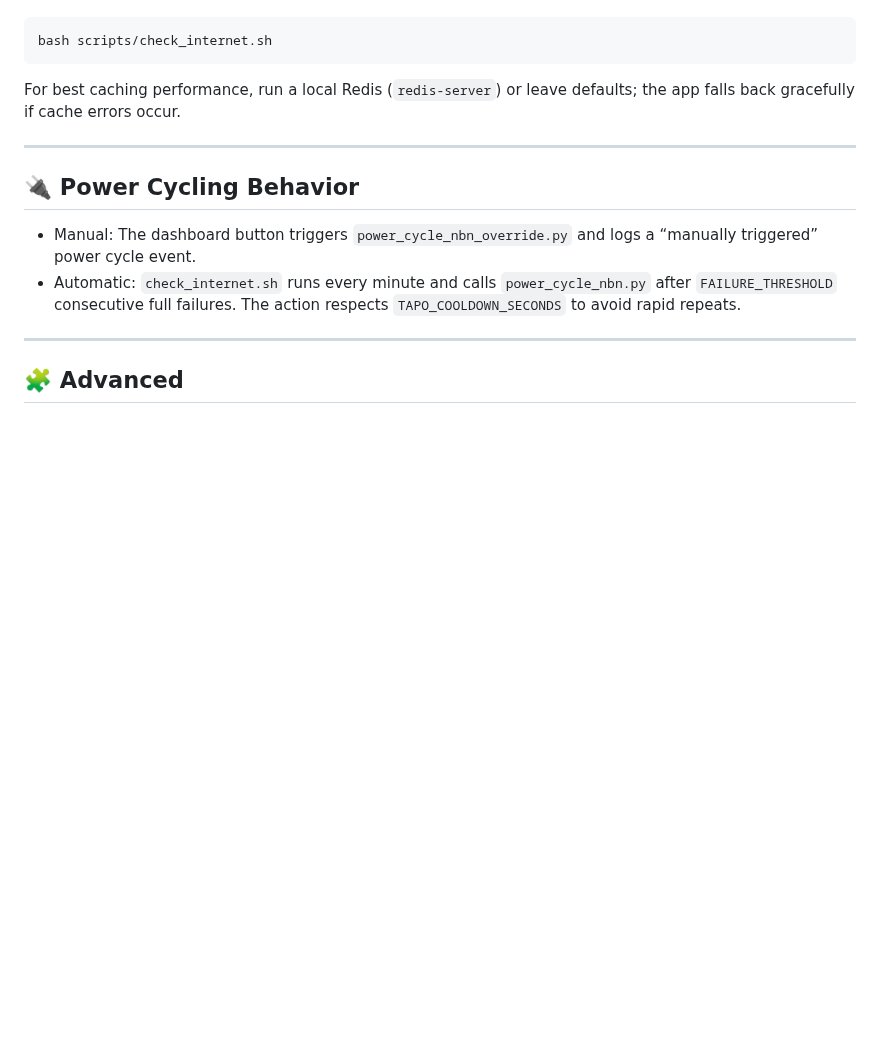
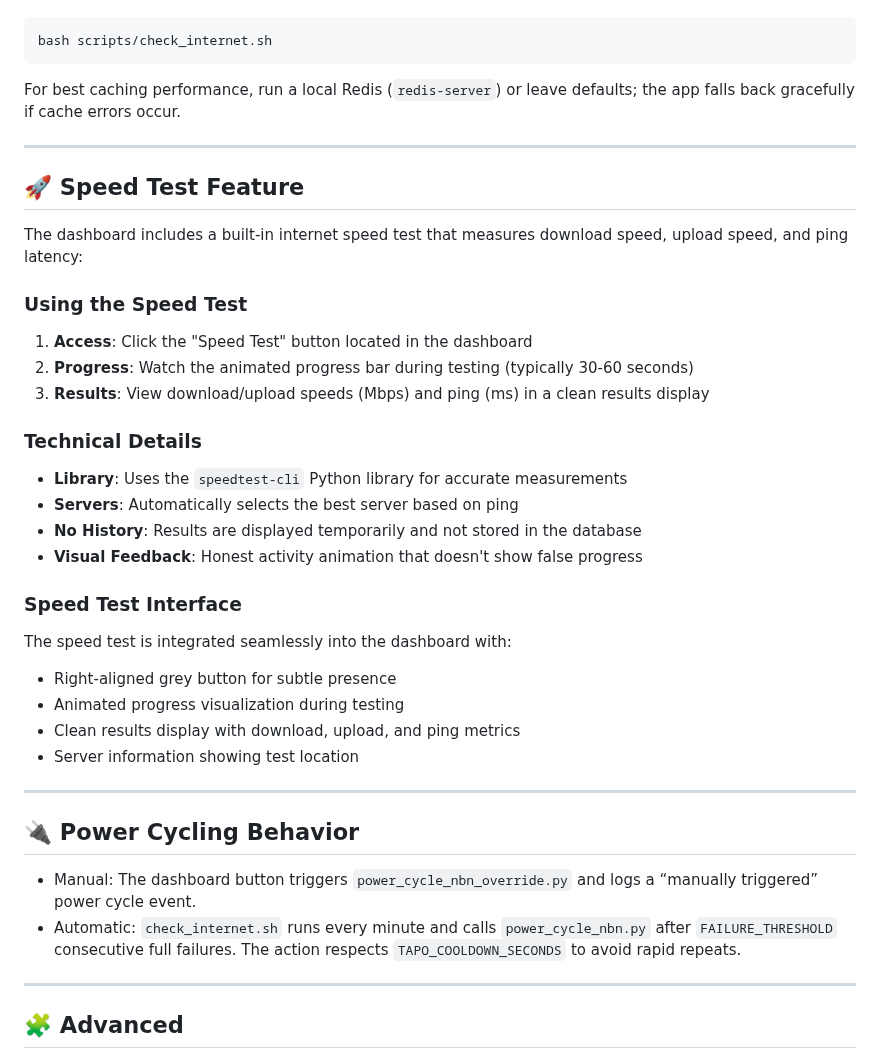
Before and after one commit to famesjranko/network-monitoring-dashboard, a Markdown page: README.md, the part around one of its changes. GitHub-like rendering; blank space fills up the shorter version.

```diff
--- a/README.md
+++ b/README.md
@@ -227,6 +228,33 @@ For best caching performance, run a local Redis (`redis-server`) or leave defaul
 
 -----
 
+## 🚀 Speed Test Feature
+
+The dashboard includes a built-in internet speed test that measures download speed, upload speed, and ping latency:
+
+### Using the Speed Test
+
+1. **Access**: Click the "Speed Test" button located in the dashboard
+2. **Progress**: Watch the animated progress bar during testing (typically 30-60 seconds)
+3. **Results**: View download/upload speeds (Mbps) and ping (ms) in a clean results display
+
+### Technical Details
+
+- **Library**: Uses the `speedtest-cli` Python library for accurate measurements
+- **Servers**: Automatically selects the best server based on ping
+- **No History**: Results are displayed temporarily and not stored in the database
+- **Visual Feedback**: Honest activity animation that doesn't show false progress
+
+### Speed Test Interface
+
+The speed test is integrated seamlessly into the dashboard with:
+- Right-aligned grey button for subtle presence
+- Animated progress visualization during testing
+- Clean results display with download, upload, and ping metrics
+- Server information showing test location
+
+-----
+
 ## 🔌 Power Cycling Behavior
 
 - Manual: The dashboard button triggers `power_cycle_nbn_override.py` and logs a “manually triggered” power cycle event.
```
Also changed, not shown: other parts of README.md (+1 -0 lines), screenshots/dashboard-speedtested.png (added), screenshots/dashboard-speedtesting.png (added), screenshots/dashboard.png, 3 other files.
